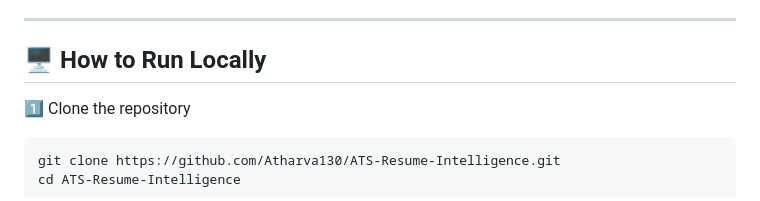
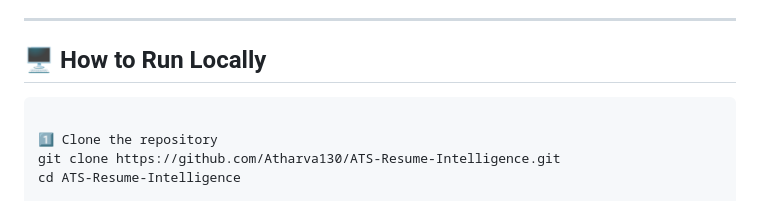
Before and after one commit to Atharva130/ATS-Resume-Intelligence, a Markdown page: readme.md, the part around the change. Rendered like a GitHub page.

````diff
--- a/readme.md
+++ b/readme.md
@@ -102,9 +102,9 @@ The ATS score is **fully explainable and rule-based**, inspired by real-world AT
 ---
 
 ## 🖥️ How to Run Locally
+```bash
 
- 1️⃣ Clone the repository
-```bash
+1️⃣ Clone the repository
 git clone https://github.com/Atharva130/ATS-Resume-Intelligence.git
 cd ATS-Resume-Intelligence
 
````
